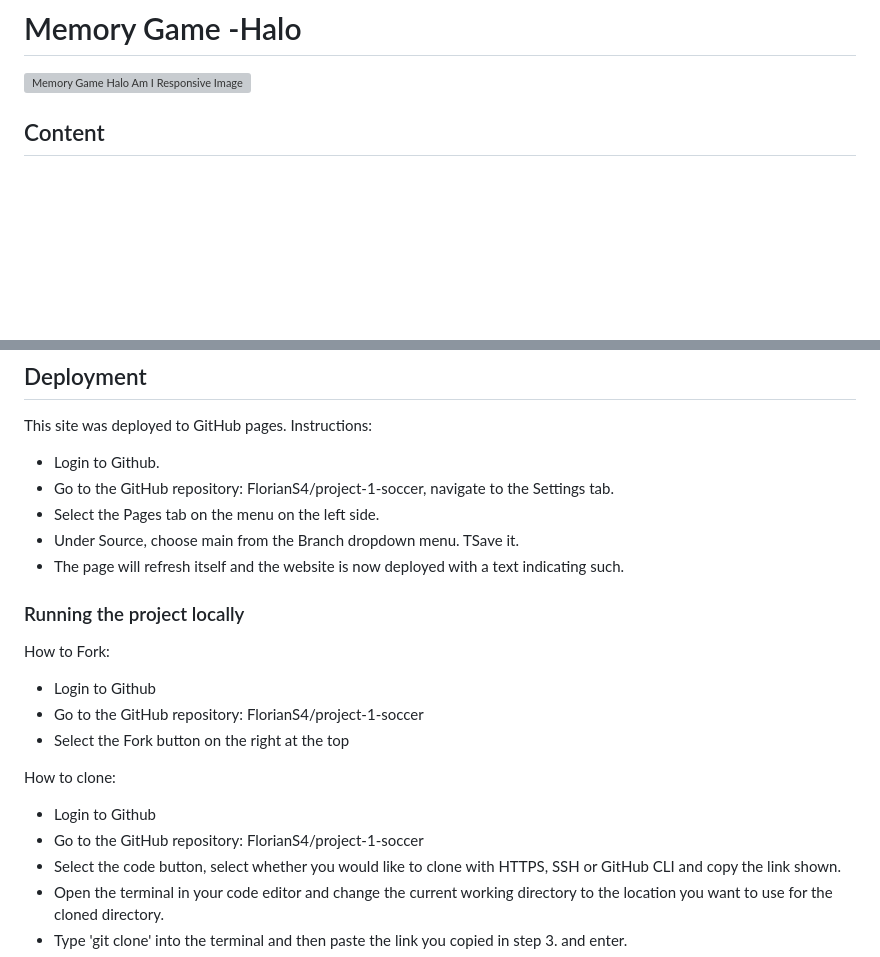
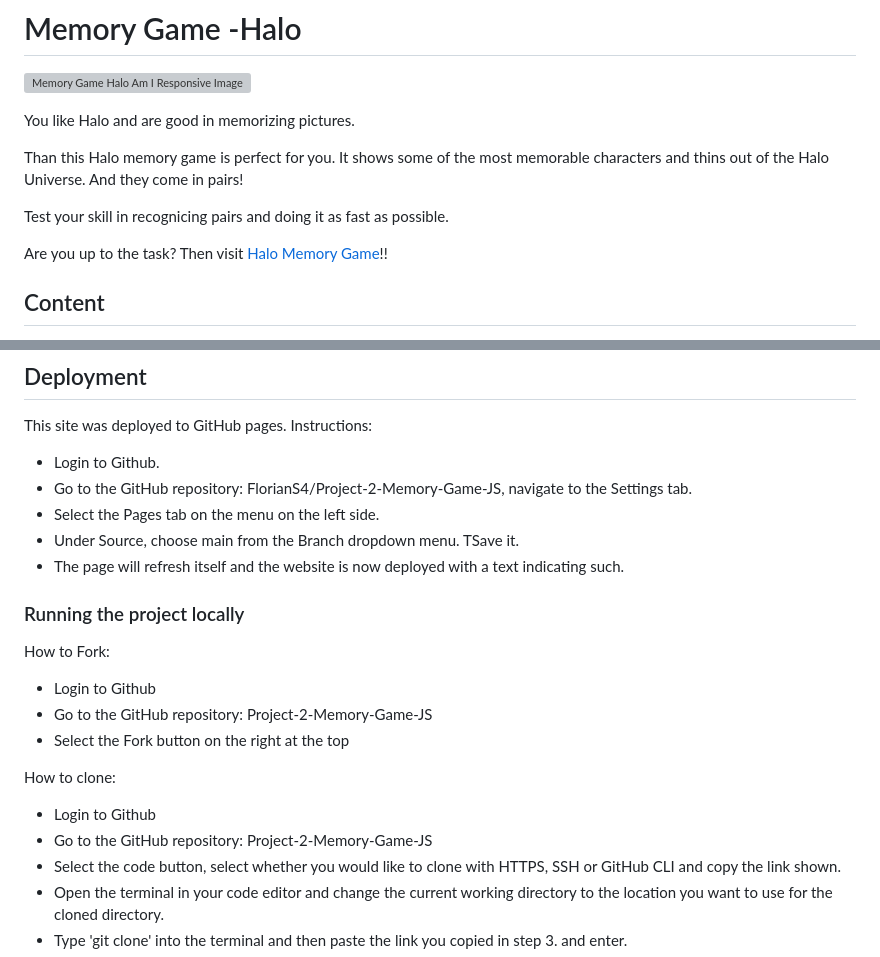
Before and after one commit to FlorianS4/Project-2-Memory-Game-JS, a Markdown page: README.md, 2 parts joined by grey strips. Drawn GitHub-style; blank space fills up the shorter version; grey boxes are pictures that could not be loaded.

Commit message:
docs: add introduction to game

```diff
--- a/README.md
+++ b/README.md
@@ -2,6 +2,13 @@
 
 ![Memory Game Halo Am I Responsive Image](/assets/docs/readme-images/am-i-responsive.png)
 
+You like Halo and are good in memorizing pictures.
+
+Than this Halo memory game is perfect for you. It shows some of the most memorable characters and thins out of the Halo Universe. And they come in pairs!
+
+Test your skill in recognicing pairs and doing it as fast as possible.
+
+Are you up to the task? Then visit [Halo Memory Game](https://florians4.github.io/Project-2-Memory-Game-JS/)!!
 
 ## Content
 - [Site Owner Goals](#site-owner-goals)
@@ -175,7 +182,7 @@ HTML, CSS, JavaScript
 This site was deployed to GitHub pages. Instructions:
 
 - Login to Github.
-- Go to the GitHub repository: FlorianS4/project-1-soccer, navigate to the Settings tab.
+- Go to the GitHub repository: FlorianS4/Project-2-Memory-Game-JS, navigate to the Settings tab.
 - Select the Pages tab on the menu on the left side.
 - Under Source, choose main from the Branch dropdown menu. TSave it.
 - The page will refresh itself and the website is now deployed with a text indicating such.
@@ -183,12 +190,12 @@ This site was deployed to GitHub pages. Instructions:
 ### Running the project locally
 How to Fork:
 - Login to Github
-- Go to the GitHub repository: FlorianS4/project-1-soccer
+- Go to the GitHub repository: Project-2-Memory-Game-JS
 - Select the Fork button on the right at the top
 
 How to clone:
 - Login to Github
-- Go to the GitHub repository: FlorianS4/project-1-soccer
+- Go to the GitHub repository: Project-2-Memory-Game-JS
 - Select the code button, select whether you would like to clone with HTTPS, SSH or GitHub CLI and copy the link shown.
 - Open the terminal in your code editor and change the current working directory to the location you want to use for the cloned directory.
 - Type 'git clone' into the terminal and then paste the link you copied in step 3. and enter.
```
Also changed, not shown: TESTING.md (+2 -5 lines), assets/docs/readme-images/wave-testing.png (added).
